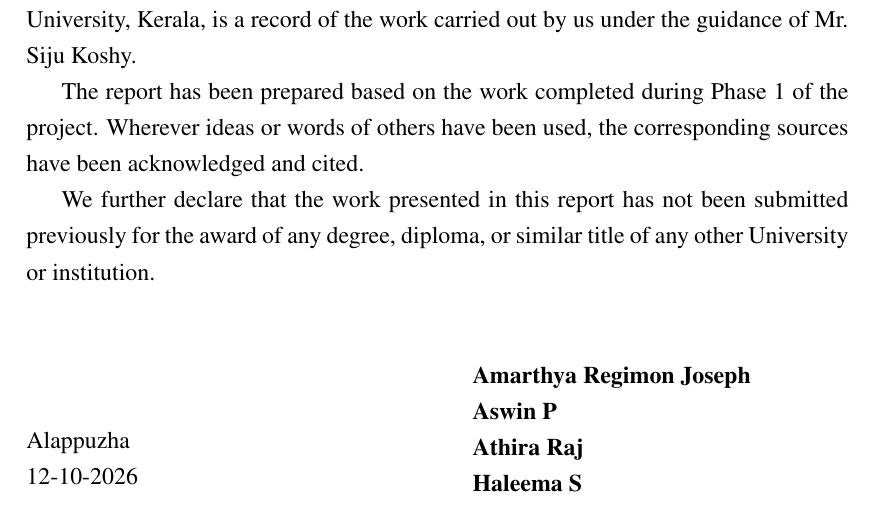
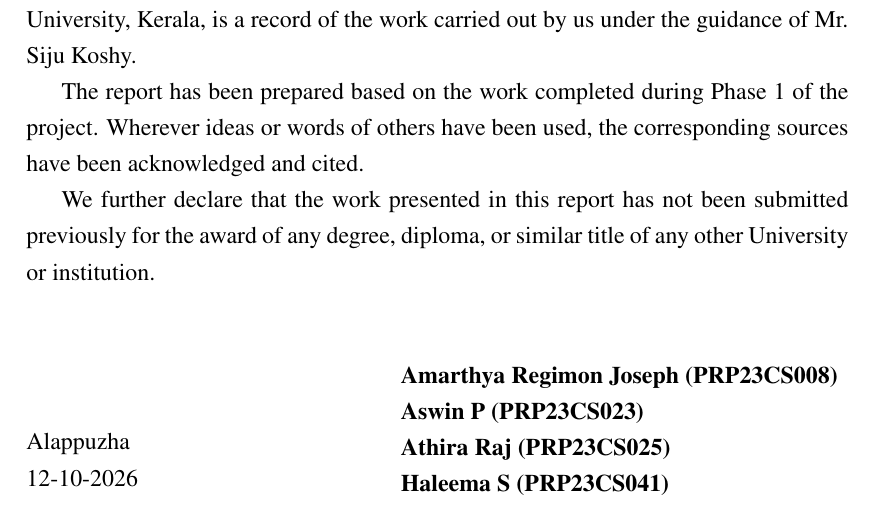
Before and after one commit to aswin7512/FGP-Documentation, a LaTeX thesis (Presentations/Report/project_report.tex, which reads Presentations/Report/declaration.tex): part of page 2 of 58, cut so that both start at the same text. Compiled offline with pdfLaTeX.

Commit message:
change in declaration

```diff
--- a/Presentations/Report/declaration.tex
+++ b/Presentations/Report/declaration.tex
@@ -20,13 +20,13 @@ We further declare that the work presented in this report has not been submitted
 \end{flushleft}
 \end{minipage}
 \hfill
-\begin{minipage}{0.45\linewidth}
+\begin{minipage}{0.6\linewidth}
 \begin{flushleft}
     \vspace{1.5cm}
-    \textbf{\studentA}\\
-    \textbf{\studentB}\\
-    \textbf{\studentC}\\
-    \textbf{\studentD}\\
+    \textbf{\studentA~(\studentAroll)}\\
+    \textbf{\studentB~(\studentBroll)}\\
+    \textbf{\studentC~(\studentCroll)}\\
+    \textbf{\studentD~(\studentDroll)}\\
 \end{flushleft}
 \end{minipage}
 \thispagestyle{empty}
```
